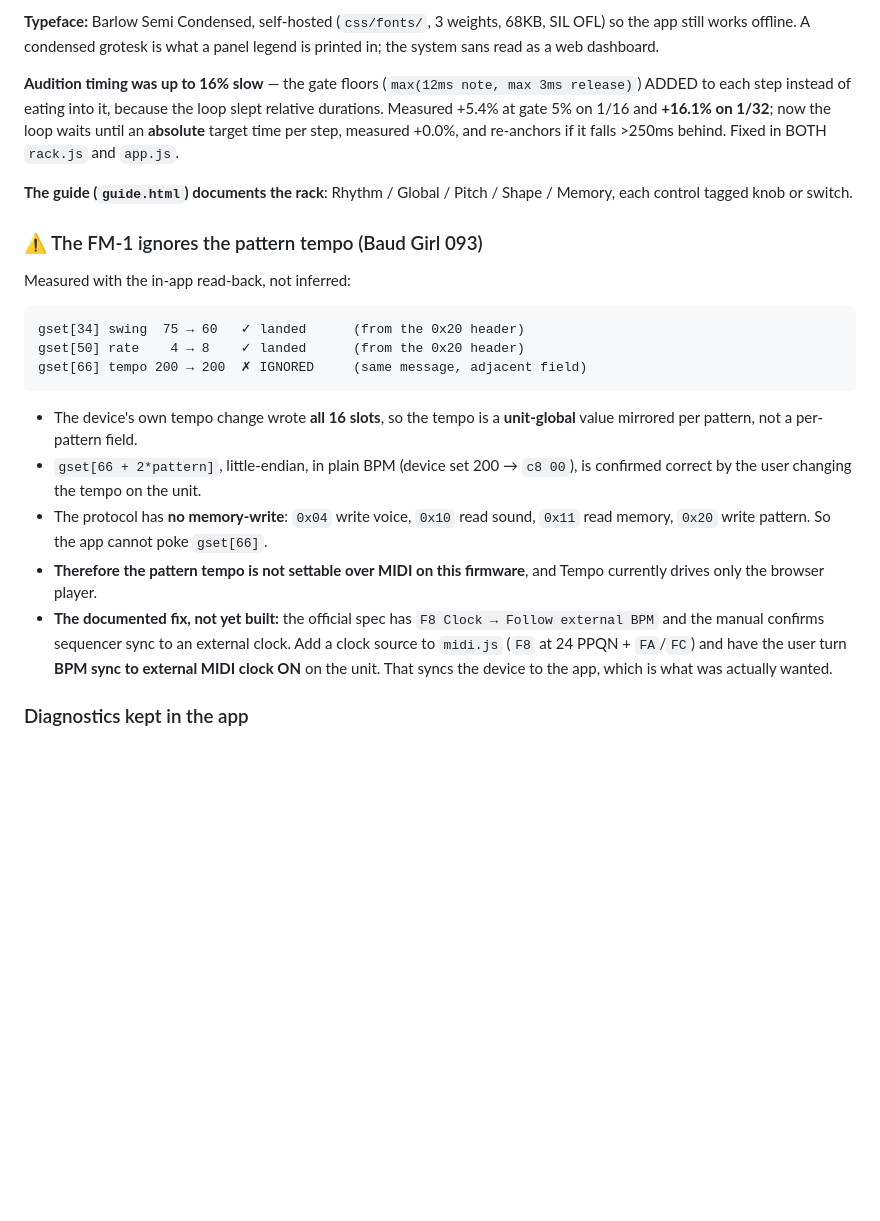
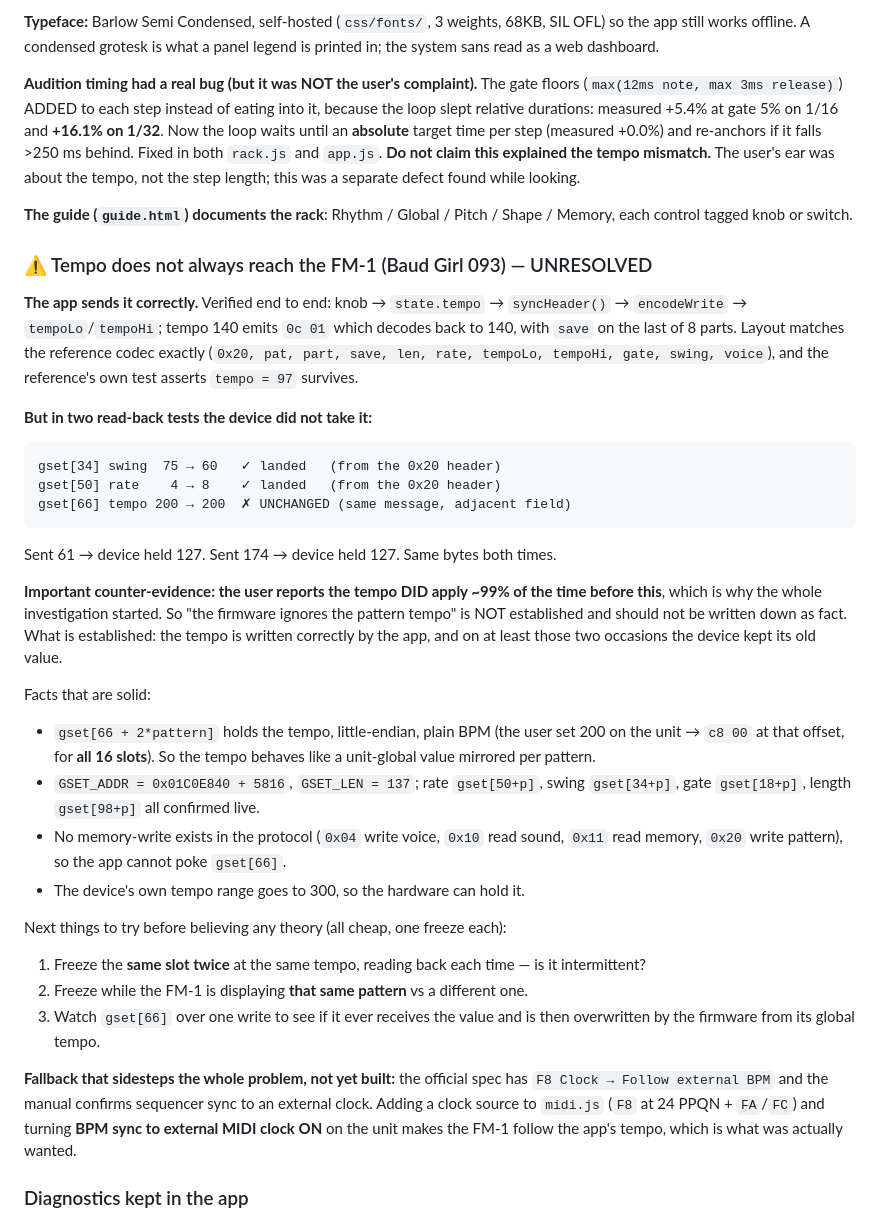
Before and after one commit to JasmineElm/fm1-pulses, a Markdown page: .pi/handoff.md, the part around the change. GitHub-like rendering; blank space fills up the shorter version.

Commit message:
Handoff: correct the tempo claim and scope the timing fix

```diff
--- a/.pi/handoff.md
+++ b/.pi/handoff.md
@@ -161,37 +161,64 @@ accent 4.5:1 on the dark screen.
 SIL OFL) so the app still works offline. A condensed grotesk is what a panel
 legend is printed in; the system sans read as a web dashboard.
 
-**Audition timing was up to 16% slow** — the gate floors (`max(12ms note,
-max 3ms release)`) ADDED to each step instead of eating into it, because the loop
-slept relative durations. Measured +5.4% at gate 5% on 1/16 and **+16.1% on
-1/32**; now the loop waits until an **absolute** target time per step, measured
-+0.0%, and re-anchors if it falls >250ms behind. Fixed in BOTH `rack.js` and
-`app.js`.
+**Audition timing had a real bug (but it was NOT the user's complaint).** The
+gate floors (`max(12ms note, max 3ms release)`) ADDED to each step instead of
+eating into it, because the loop slept relative durations: measured +5.4% at gate
+5% on 1/16 and **+16.1% on 1/32**. Now the loop waits until an **absolute** target
+time per step (measured +0.0%) and re-anchors if it falls >250 ms behind. Fixed in
+both `rack.js` and `app.js`.
+**Do not claim this explained the tempo mismatch.** The user's ear was about the
+tempo, not the step length; this was a separate defect found while looking.
 
 **The guide (`guide.html`) documents the rack**: Rhythm / Global / Pitch / Shape
 / Memory, each control tagged knob or switch.
 
-### ⚠ The FM-1 ignores the pattern tempo (Baud Girl 093)
+### ⚠ Tempo does not always reach the FM-1 (Baud Girl 093) — UNRESOLVED
 
-Measured with the in-app read-back, not inferred:
+**The app sends it correctly.** Verified end to end: knob → `state.tempo` →
+`syncHeader()` → `encodeWrite` → `tempoLo`/`tempoHi`; tempo 140 emits `0c 01`
+which decodes back to 140, with `save` on the last of 8 parts. Layout matches the
+reference codec exactly (`0x20, pat, part, save, len, rate, tempoLo, tempoHi,
+gate, swing, voice`), and the reference's own test asserts `tempo = 97` survives.
 
-    gset[34] swing  75 → 60   ✓ landed      (from the 0x20 header)
-    gset[50] rate    4 → 8    ✓ landed      (from the 0x20 header)
-    gset[66] tempo 200 → 200  ✗ IGNORED     (same message, adjacent field)
+**But in two read-back tests the device did not take it:**
 
-- The device's own tempo change wrote **all 16 slots**, so the tempo is a
-  **unit-global** value mirrored per pattern, not a per-pattern field.
-- `gset[66 + 2*pattern]`, little-endian, in plain BPM (device set 200 → `c8 00`),
-  is confirmed correct by the user changing the tempo on the unit.
-- The protocol has **no memory-write**: `0x04` write voice, `0x10` read sound,
-  `0x11` read memory, `0x20` write pattern. So the app cannot poke `gset[66]`.
-- **Therefore the pattern tempo is not settable over MIDI on this firmware**, and
-  Tempo currently drives only the browser player.
-- **The documented fix, not yet built:** the official spec has `F8 Clock → Follow
-  external BPM` and the manual confirms sequencer sync to an external clock. Add
-  a clock source to `midi.js` (`F8` at 24 PPQN + `FA`/`FC`) and have the user turn
-  **BPM sync to external MIDI clock ON** on the unit. That syncs the device to the
-  app, which is what was actually wanted.
+    gset[34] swing  75 → 60   ✓ landed   (from the 0x20 header)
+    gset[50] rate    4 → 8    ✓ landed   (from the 0x20 header)
+    gset[66] tempo 200 → 200  ✗ UNCHANGED (same message, adjacent field)
+
+Sent 61 → device held 127. Sent 174 → device held 127. Same bytes both times.
+
+**Important counter-evidence: the user reports the tempo DID apply ~99% of the
+time before this**, which is why the whole investigation started. So "the
+firmware ignores the pattern tempo" is NOT established and should not be written
+down as fact. What is established: the tempo is written correctly by the app, and
+on at least those two occasions the device kept its old value.
+
+Facts that are solid:
+
+- `gset[66 + 2*pattern]` holds the tempo, little-endian, plain BPM (the user set
+  200 on the unit → `c8 00` at that offset, for **all 16 slots**). So the tempo
+  behaves like a unit-global value mirrored per pattern.
+- `GSET_ADDR = 0x01C0E840 + 5816`, `GSET_LEN = 137`; rate `gset[50+p]`, swing
+  `gset[34+p]`, gate `gset[18+p]`, length `gset[98+p]` all confirmed live.
+- No memory-write exists in the protocol (`0x04` write voice, `0x10` read sound,
+  `0x11` read memory, `0x20` write pattern), so the app cannot poke `gset[66]`.
+- The device's own tempo range goes to 300, so the hardware can hold it.
+
+Next things to try before believing any theory (all cheap, one freeze each):
+
+1. Freeze the **same slot twice** at the same tempo, reading back each time — is
+   it intermittent?
+2. Freeze while the FM-1 is displaying **that same pattern** vs a different one.
+3. Watch `gset[66]` over one write to see if it ever receives the value and is
+   then overwritten by the firmware from its global tempo.
+
+**Fallback that sidesteps the whole problem, not yet built:** the official spec
+has `F8 Clock → Follow external BPM` and the manual confirms sequencer sync to an
+external clock. Adding a clock source to `midi.js` (`F8` at 24 PPQN + `FA`/`FC`)
+and turning **BPM sync to external MIDI clock ON** on the unit makes the FM-1
+follow the app's tempo, which is what was actually wanted.
 
 ### Diagnostics kept in the app
 
```
